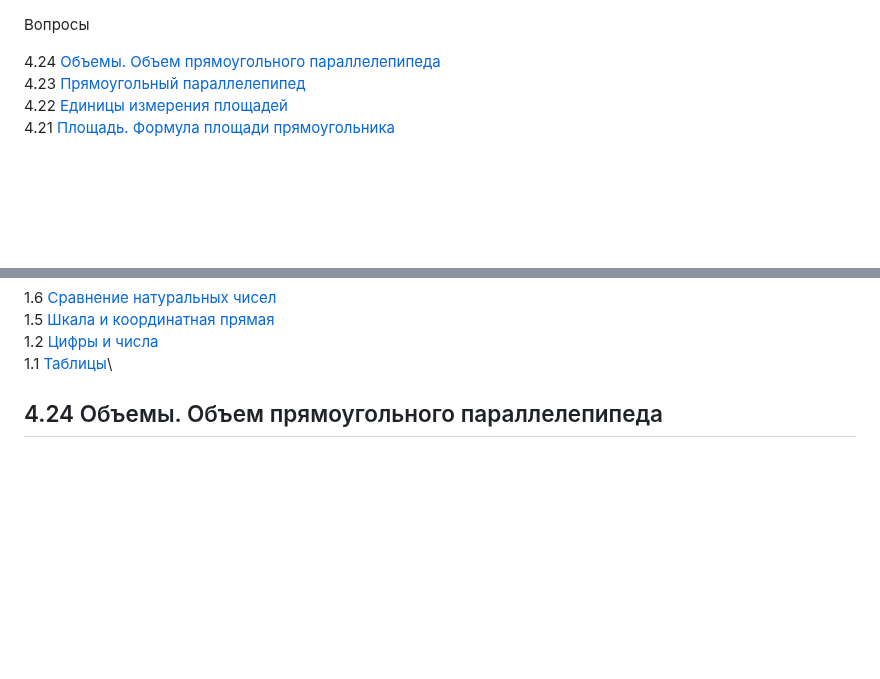
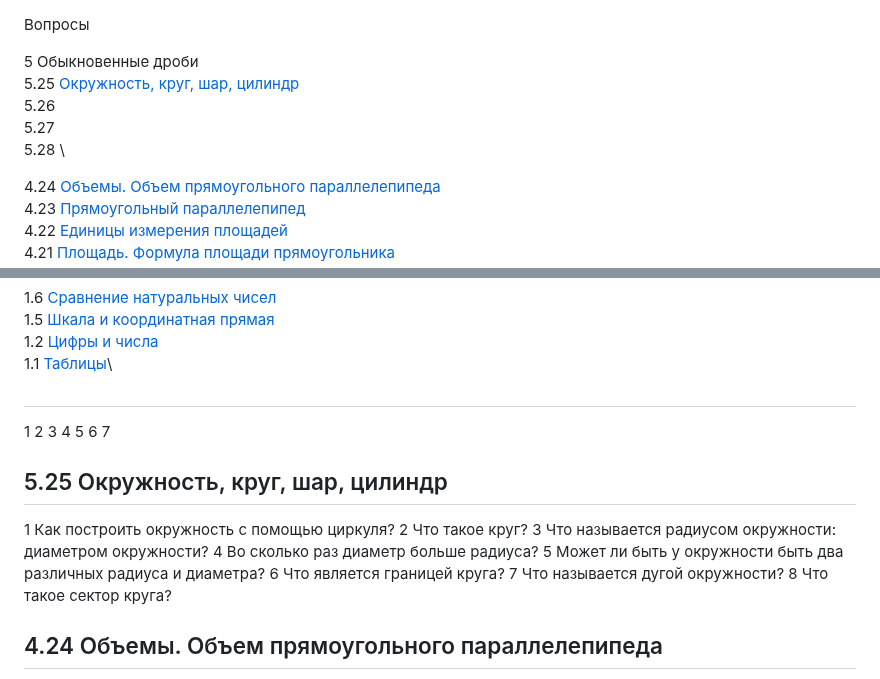
Before and after one commit to iadaria/math-recall, a Markdown page: 5class/5class_q.md, 2 parts joined by grey strips. GitHub-like rendering; blank space fills up the shorter version.

```diff
--- a/5class/5class_q.md
+++ b/5class/5class_q.md
@@ -1,4 +1,10 @@
 Вопросы
+
+5 Обыкновенные дроби\
+5.25 [Окружность, круг, шар, цилиндр]()\
+5.26 []()\
+5.27 []()\
+5.28 []()\
 
 4.24 [Объемы. Объем прямоугольного параллелепипеда]()\
 4.23 [Прямоугольный параллелепипед](#423-прямоугольный-параллелепипед)\
@@ -24,6 +30,28 @@
 1.5 [Шкала и координатная прямая](#15-шкала-и-координатная-прямая)\
 1.2 [Цифры и числа](#12-цифры-и-числа)\
 1.1 [Таблицы](#11-таблицы)\
+
+##
+
+1
+2
+3
+4
+5
+6
+7
+
+
+## 5.25 Окружность, круг, шар, цилиндр
+
+1 Как построить окружность с помощью циркуля?
+2 Что такое круг?
+3 Что называется радиусом окружности: диаметром окружности?
+4 Во сколько раз диаметр больше радиуса?
+5 Может ли быть у окружности быть два различных радиуса и диаметра?
+6 Что является границей круга?
+7 Что называется дугой окружности?
+8 Что такое сектор круга?
 
 ## 4.24 Объемы. Объем прямоугольного параллелепипеда
 
```
Also changed, not shown: 5class/5class_2.md (+41 -1 lines), 5class/imgs/5_5/5_5_25_1.png (added), 5class/imgs/5_5/5_5_25_2.png (added), 5class/imgs/5_5/5_5_25_3.png (added), 5class/imgs/5_5/5_5_25_4.png (added), 5class/imgs/5_5/5_5_25_5.png (added).
